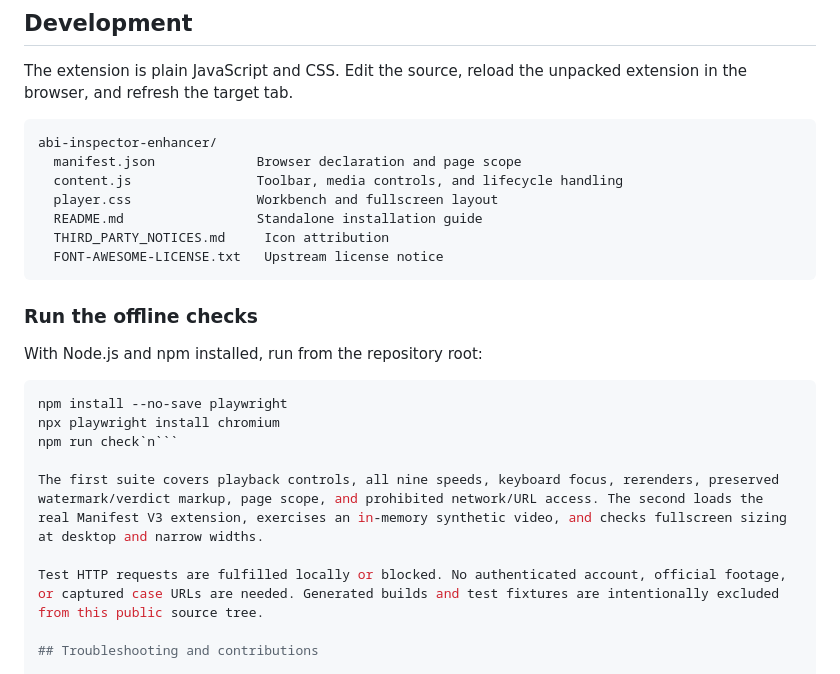
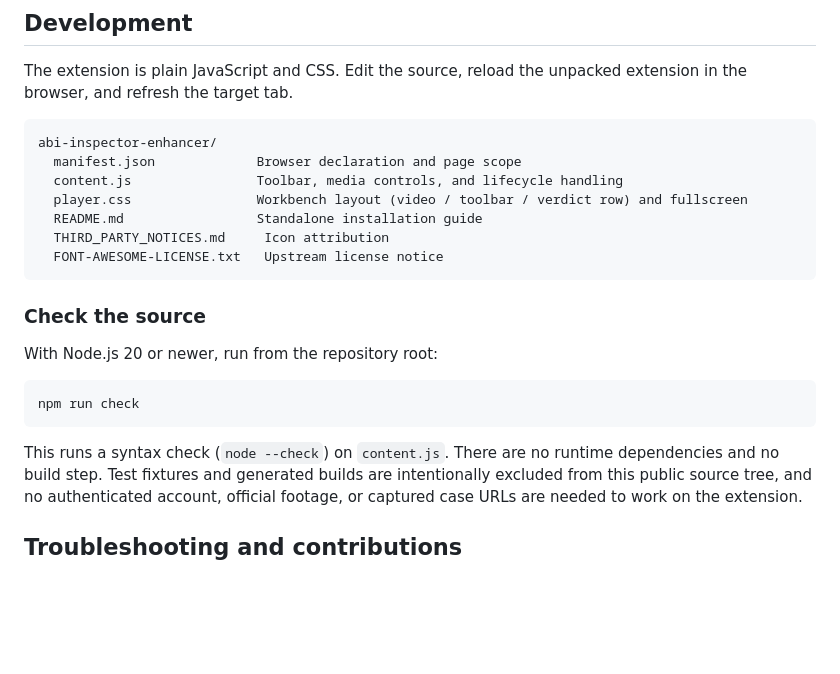
Before and after one commit to mkornela/ABI-Inspector-Extended, a Markdown page: README.md, the part around one of its changes. Drawn GitHub-style; blank space fills up the shorter version.

`````diff
--- a/README.md
+++ b/README.md
@@ -71,24 +95,21 @@ The extension is plain JavaScript and CSS. Edit the source, reload the unpacked
 abi-inspector-enhancer/
   manifest.json             Browser declaration and page scope
   content.js                Toolbar, media controls, and lifecycle handling
-  player.css                Workbench and fullscreen layout
+  player.css                Workbench layout (video / toolbar / verdict row) and fullscreen
   README.md                 Standalone installation guide
   THIRD_PARTY_NOTICES.md     Icon attribution
   FONT-AWESOME-LICENSE.txt   Upstream license notice
 ```
 
-### Run the offline checks
+### Check the source
 
-With Node.js and npm installed, run from the repository root:
+With Node.js 20 or newer, run from the repository root:
 
-````sh
-npm install --no-save playwright
-npx playwright install chromium
-npm run check`n```
+```sh
+npm run check
+```
 
-The first suite covers playback controls, all nine speeds, keyboard focus, rerenders, preserved watermark/verdict markup, page scope, and prohibited network/URL access. The second loads the real Manifest V3 extension, exercises an in-memory synthetic video, and checks fullscreen sizing at desktop and narrow widths.
-
-Test HTTP requests are fulfilled locally or blocked. No authenticated account, official footage, or captured case URLs are needed. Generated builds and test fixtures are intentionally excluded from this public source tree.
+This runs a syntax check (`node --check`) on `content.js`. There are no runtime dependencies and no build step. Test fixtures and generated builds are intentionally excluded from this public source tree, and no authenticated account, official footage, or captured case URLs are needed to work on the extension.
 
 ## Troubleshooting and contributions
 
`````
Also changed, not shown: other parts of README.md (+28 -6 lines), preview.png, 1 other file.
